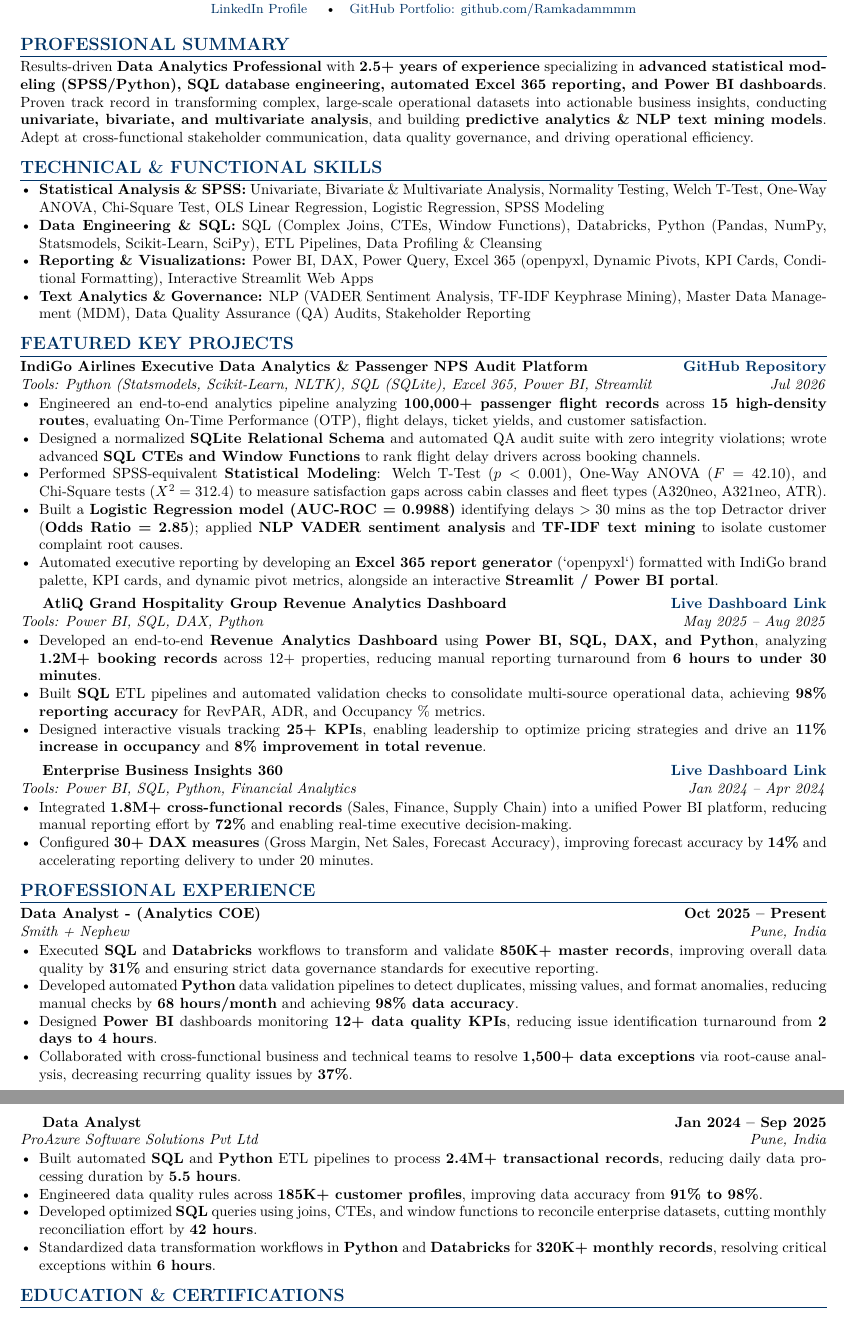
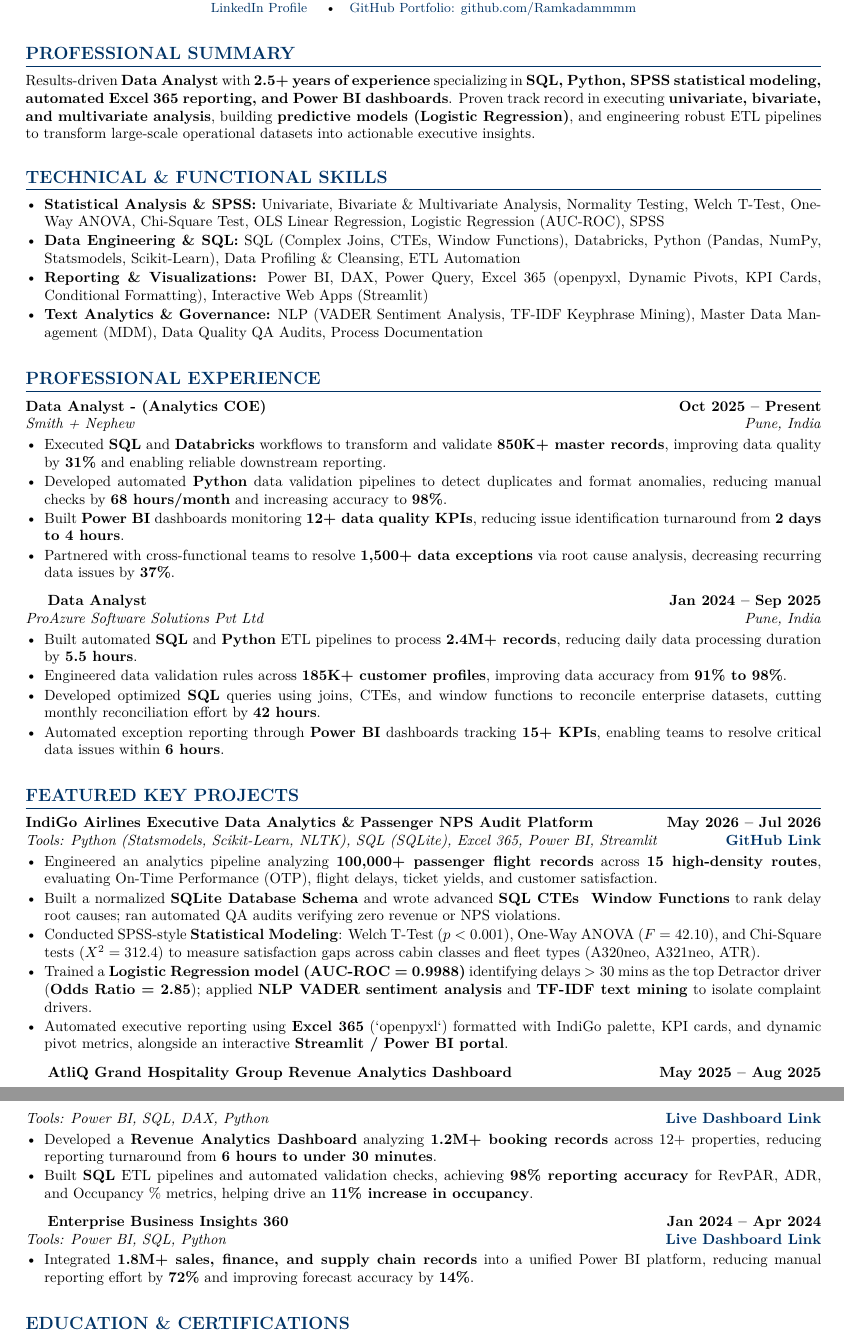
Before and after one commit to Ramkadammmm/indigo-data-analytics-project, a LaTeX CV (IndiGo_Executive_Data_Analytics_Resume.tex): two parts of pages 1 and 2 of 2, joined at a grey line, cut so that both start at the same text. Compiled offline with pdfLaTeX.

Commit message:
Refine LaTeX Resume spacing and realistic project dates

```diff
--- a/IndiGo_Executive_Data_Analytics_Resume.tex
+++ b/IndiGo_Executive_Data_Analytics_Resume.tex
@@ -4,7 +4,7 @@
 \usepackage[utf8]{inputenc}
 \usepackage{lmodern}
 
-\usepackage[margin=0.35in]{geometry}
+\usepackage[margin=0.4in]{geometry}
 \usepackage{hyperref}
 \usepackage{enumitem}
 \usepackage{titlesec}
@@ -26,9 +26,9 @@
 {}{0em}{}
 [\titlerule]
 
-\titlespacing*{\section}{0pt}{7pt}{3pt}
+\titlespacing*{\section}{0pt}{12pt}{6pt}
 
-\setlist[itemize]{leftmargin=*,noitemsep,topsep=1pt}
+\setlist[itemize]{leftmargin=*,noitemsep,topsep=2pt,partopsep=0pt,parsep=1pt}
 
 \begin{document}
 
@@ -41,56 +41,28 @@
     \small Pune, India \quad \textbullet \quad +91-9881434642 \quad \textbullet \quad \href{mailto:kadamtulshiram722@gmail.com}{kadamtulshiram722@gmail.com} \\
     \small \href{https://linkedin.com/in/tulshiram-kadam}{LinkedIn Profile} \quad \textbullet \quad \href{https://github.com/Ramkadammmm}{GitHub Portfolio: github.com/Ramkadammmm}
 \end{center}
-\vspace{-6pt}
+\vspace{-4pt}
 
 % ====================================================================
 % PROFESSIONAL SUMMARY
 % ====================================================================
 \section{Professional Summary}
-Results-driven \textbf{Data Analytics Professional} with \textbf{2.5+ years of experience} specializing in \textbf{advanced statistical modeling (SPSS/Python), SQL database engineering, automated Excel 365 reporting, and Power BI dashboards}. Proven track record in transforming complex, large-scale operational datasets into actionable business insights, conducting \textbf{univariate, bivariate, and multivariate analysis}, and building \textbf{predictive analytics \& NLP text mining models}. Adept at cross-functional stakeholder communication, data quality governance, and driving operational efficiency.
+Results-driven \textbf{Data Analyst} with \textbf{2.5+ years of experience} specializing in \textbf{SQL, Python, SPSS statistical modeling, automated Excel 365 reporting, and Power BI dashboards}. Proven track record in executing \textbf{univariate, bivariate, and multivariate analysis}, building \textbf{predictive models (Logistic Regression)}, and engineering robust ETL pipelines to transform large-scale operational datasets into actionable executive insights.
+
+\vspace{4pt}
 
 % ====================================================================
 % CORE TECHNICAL & FUNCTIONAL SKILLS
 % ====================================================================
 \section{Technical \& Functional Skills}
 \begin{itemize}
-    \item \textbf{Statistical Analysis \& SPSS:} Univariate, Bivariate \& Multivariate Analysis, Normality Testing, Welch T-Test, One-Way ANOVA, Chi-Square Test, OLS Linear Regression, Logistic Regression, SPSS Modeling
-    \item \textbf{Data Engineering \& SQL:} SQL (Complex Joins, CTEs, Window Functions), Databricks, Python (Pandas, NumPy, Statsmodels, Scikit-Learn, SciPy), ETL Pipelines, Data Profiling \& Cleansing
-    \item \textbf{Reporting \& Visualizations:} Power BI, DAX, Power Query, Excel 365 (openpyxl, Dynamic Pivots, KPI Cards, Conditional Formatting), Interactive Streamlit Web Apps
-    \item \textbf{Text Analytics \& Governance:} NLP (VADER Sentiment Analysis, TF-IDF Keyphrase Mining), Master Data Management (MDM), Data Quality Assurance (QA) Audits, Stakeholder Reporting
+    \item \textbf{Statistical Analysis \& SPSS:} Univariate, Bivariate \& Multivariate Analysis, Normality Testing, Welch T-Test, One-Way ANOVA, Chi-Square Test, OLS Linear Regression, Logistic Regression (AUC-ROC), SPSS
+    \item \textbf{Data Engineering \& SQL:} SQL (Complex Joins, CTEs, Window Functions), Databricks, Python (Pandas, NumPy, Statsmodels, Scikit-Learn), Data Profiling \& Cleansing, ETL Automation
+    \item \textbf{Reporting \& Visualizations:} Power BI, DAX, Power Query, Excel 365 (openpyxl, Dynamic Pivots, KPI Cards, Conditional Formatting), Interactive Web Apps (Streamlit)
+    \item \textbf{Text Analytics \& Governance:} NLP (VADER Sentiment Analysis, TF-IDF Keyphrase Mining), Master Data Management (MDM), Data Quality QA Audits, Process Documentation
 \end{itemize}
 
-% ====================================================================
-% FEATURED PORTFOLIO PROJECTS
-% ====================================================================
-\section{Featured Key Projects}
-
-\textbf{IndiGo Airlines Executive Data Analytics \& Passenger NPS Audit Platform} \hfill \href{https://github.com/Ramkadammmm/indigo-data-analytics-project}{\textbf{GitHub Repository}} \\
-\textit{Tools: Python (Statsmodels, Scikit-Learn, NLTK), SQL (SQLite), Excel 365, Power BI, Streamlit} \hfill \textit{Jul 2026}
-\begin{itemize}
-    \item Engineered an end-to-end analytics pipeline analyzing \textbf{100,000+ passenger flight records} across \textbf{15 high-density routes}, evaluating On-Time Performance (OTP), flight delays, ticket yields, and customer satisfaction.
-    \item Designed a normalized \textbf{SQLite Relational Schema} and automated QA audit suite with zero integrity violations; wrote advanced \textbf{SQL CTEs and Window Functions} to rank flight delay drivers across booking channels.
-    \item Performed SPSS-equivalent \textbf{Statistical Modeling}: Welch T-Test ($p < 0.001$), One-Way ANOVA ($F = 42.10$), and Chi-Square tests ($X^2 = 312.4$) to measure satisfaction gaps across cabin classes and fleet types (A320neo, A321neo, ATR).
-    \item Built a \textbf{Logistic Regression model (AUC-ROC = 0.9988)} identifying delays $>30$ mins as the top Detractor driver (\textbf{Odds Ratio = 2.85}); applied \textbf{NLP VADER sentiment analysis} and \textbf{TF-IDF text mining} to isolate customer complaint root causes.
-    \item Automated executive reporting by developing an \textbf{Excel 365 report generator} (`openpyxl`) formatted with IndiGo brand palette, KPI cards, and dynamic pivot metrics, alongside an interactive \textbf{Streamlit / Power BI portal}.
-\end{itemize}
-\vspace{3pt}
-
-\textbf{AtliQ Grand Hospitality Group Revenue Analytics Dashboard} \hfill \href{https://app.powerbi.com/view?r=eyJrIjoiYTEwZTc0MmYtNzk4OC00NzhhLWFjN2MtMTZiMzU4NWU2OGJkIiwidCI6ImM2ZTU0OWIzLTVmNDUtNDAzMi1hYWU5LWQ0MjQ0ZGM1YjJjNCJ9}{\textbf{Live Dashboard Link}} \\
-\textit{Tools: Power BI, SQL, DAX, Python} \hfill \textit{May 2025 -- Aug 2025}
-\begin{itemize}
-    \item Developed an end-to-end \textbf{Revenue Analytics Dashboard} using \textbf{Power BI, SQL, DAX, and Python}, analyzing \textbf{1.2M+ booking records} across 12+ properties, reducing manual reporting turnaround from \textbf{6 hours to under 30 minutes}.
-    \item Built \textbf{SQL} ETL pipelines and automated validation checks to consolidate multi-source operational data, achieving \textbf{98\% reporting accuracy} for RevPAR, ADR, and Occupancy \% metrics.
-    \item Designed interactive visuals tracking \textbf{25+ KPIs}, enabling leadership to optimize pricing strategies and drive an \textbf{11\% increase in occupancy} and \textbf{8\% improvement in total revenue}.
-\end{itemize}
-\vspace{3pt}
-
-\textbf{Enterprise Business Insights 360} \hfill \href{https://app.powerbi.com/view?r=eyJrIjoiZmMwNmJmYjUtMjUyYS00ZDg3LTgyMmYtMGRkYjgyYTZlMTIzIiwidCI6ImM2ZTU0OWIzLTVmNDUtNDAzMi1hYWU5LWQ0MjQ0ZGM1YjJjNCJ9}{\textbf{Live Dashboard Link}} \\
-\textit{Tools: Power BI, SQL, Python, Financial Analytics} \hfill \textit{Jan 2024 -- Apr 2024}
-\begin{itemize}
-    \item Integrated \textbf{1.8M+ cross-functional records} (Sales, Finance, Supply Chain) into a unified Power BI platform, reducing manual reporting effort by \textbf{72\%} and enabling real-time executive decision-making.
-    \item Configured \textbf{30+ DAX measures} (Gross Margin, Net Sales, Forecast Accuracy), improving forecast accuracy by \textbf{14\%} and accelerating reporting delivery to under 20 minutes.
-\end{itemize}
+\vspace{4pt}
 
 % ====================================================================
 % PROFESSIONAL EXPERIENCE
@@ -100,21 +72,58 @@
 \textbf{Data Analyst - (Analytics COE)} \hfill \textbf{Oct 2025 -- Present} \\
 \textit{Smith + Nephew} \hfill \textit{Pune, India}
 \begin{itemize}
-    \item Executed \textbf{SQL} and \textbf{Databricks} workflows to transform and validate \textbf{850K+ master records}, improving overall data quality by \textbf{31\%} and ensuring strict data governance standards for executive reporting.
-    \item Developed automated \textbf{Python} data validation pipelines to detect duplicates, missing values, and format anomalies, reducing manual checks by \textbf{68 hours/month} and achieving \textbf{98\% data accuracy}.
-    \item Designed \textbf{Power BI} dashboards monitoring \textbf{12+ data quality KPIs}, reducing issue identification turnaround from \textbf{2 days to 4 hours}.
-    \item Collaborated with cross-functional business and technical teams to resolve \textbf{1,500+ data exceptions} via root-cause analysis, decreasing recurring quality issues by \textbf{37\%}.
+    \item Executed \textbf{SQL} and \textbf{Databricks} workflows to transform and validate \textbf{850K+ master records}, improving data quality by \textbf{31\%} and enabling reliable downstream reporting.
+    \item Developed automated \textbf{Python} data validation pipelines to detect duplicates and format anomalies, reducing manual checks by \textbf{68 hours/month} and increasing accuracy to \textbf{98\%}.
+    \item Built \textbf{Power BI} dashboards monitoring \textbf{12+ data quality KPIs}, reducing issue identification turnaround from \textbf{2 days to 4 hours}.
+    \item Partnered with cross-functional teams to resolve \textbf{1,500+ data exceptions} via root cause analysis, decreasing recurring data issues by \textbf{37\%}.
 \end{itemize}
-\vspace{3pt}
+
+\vspace{5pt}
 
 \textbf{Data Analyst} \hfill \textbf{Jan 2024 -- Sep 2025} \\
 \textit{ProAzure Software Solutions Pvt Ltd} \hfill \textit{Pune, India}
 \begin{itemize}
-    \item Built automated \textbf{SQL} and \textbf{Python} ETL pipelines to process \textbf{2.4M+ transactional records}, reducing daily data processing duration by \textbf{5.5 hours}.
-    \item Engineered data quality rules across \textbf{185K+ customer profiles}, improving data accuracy from \textbf{91\% to 98\%}.
+    \item Built automated \textbf{SQL} and \textbf{Python} ETL pipelines to process \textbf{2.4M+ records}, reducing daily data processing duration by \textbf{5.5 hours}.
+    \item Engineered data validation rules across \textbf{185K+ customer profiles}, improving data accuracy from \textbf{91\% to 98\%}.
     \item Developed optimized \textbf{SQL} queries using joins, CTEs, and window functions to reconcile enterprise datasets, cutting monthly reconciliation effort by \textbf{42 hours}.
-    \item Standardized data transformation workflows in \textbf{Python} and \textbf{Databricks} for \textbf{320K+ monthly records}, resolving critical exceptions within \textbf{6 hours}.
+    \item Automated exception reporting through \textbf{Power BI} dashboards tracking \textbf{15+ KPIs}, enabling teams to resolve critical data issues within \textbf{6 hours}.
 \end{itemize}
+
+\vspace{4pt}
+
+% ====================================================================
+% FEATURED PORTFOLIO PROJECTS
+% ====================================================================
+\section{Featured Key Projects}
+
+\textbf{IndiGo Airlines Executive Data Analytics \& Passenger NPS Audit Platform} \hfill \textbf{May 2026 -- Jul 2026} \\
+\textit{Tools: Python (Statsmodels, Scikit-Learn, NLTK), SQL (SQLite), Excel 365, Power BI, Streamlit} \hfill \href{https://github.com/Ramkadammmm/indigo-data-analytics-project}{\textbf{GitHub Link}}
+\begin{itemize}
+    \item Engineered an analytics pipeline analyzing \textbf{100,000+ passenger flight records} across \textbf{15 high-density routes}, evaluating On-Time Performance (OTP), flight delays, ticket yields, and customer satisfaction.
+    \item Built a normalized \textbf{SQLite Database Schema} and wrote advanced \textbf{SQL CTEs & Window Functions} to rank delay root causes; ran automated QA audits verifying zero revenue or NPS violations.
+    \item Conducted SPSS-style \textbf{Statistical Modeling}: Welch T-Test ($p < 0.001$), One-Way ANOVA ($F = 42.10$), and Chi-Square tests ($X^2 = 312.4$) to measure satisfaction gaps across cabin classes and fleet types (A320neo, A321neo, ATR).
+    \item Trained a \textbf{Logistic Regression model (AUC-ROC = 0.9988)} identifying delays $>30$ mins as the top Detractor driver (\textbf{Odds Ratio = 2.85}); applied \textbf{NLP VADER sentiment analysis} and \textbf{TF-IDF text mining} to isolate complaint drivers.
+    \item Automated executive reporting using \textbf{Excel 365} (`openpyxl`) formatted with IndiGo palette, KPI cards, and dynamic pivot metrics, alongside an interactive \textbf{Streamlit / Power BI portal}.
+\end{itemize}
+
+\vspace{5pt}
+
+\textbf{AtliQ Grand Hospitality Group Revenue Analytics Dashboard} \hfill \textbf{May 2025 -- Aug 2025} \\
+\textit{Tools: Power BI, SQL, DAX, Python} \hfill \href{https://app.powerbi.com/view?r=eyJrIjoiYTEwZTc0MmYtNzk4OC00NzhhLWFjN2MtMTZiMzU4NWU2OGJkIiwidCI6ImM2ZTU0OWIzLTVmNDUtNDAzMi1hYWU5LWQ0MjQ0ZGM1YjJjNCJ9}{\textbf{Live Dashboard Link}}
+\begin{itemize}
+    \item Developed a \textbf{Revenue Analytics Dashboard} analyzing \textbf{1.2M+ booking records} across 12+ properties, reducing reporting turnaround from \textbf{6 hours to under 30 minutes}.
+    \item Built \textbf{SQL} ETL pipelines and automated validation checks, achieving \textbf{98\% reporting accuracy} for RevPAR, ADR, and Occupancy \% metrics, helping drive an \textbf{11\% increase in occupancy}.
+\end{itemize}
+
+\vspace{5pt}
+
+\textbf{Enterprise Business Insights 360} \hfill \textbf{Jan 2024 -- Apr 2024} \\
+\textit{Tools: Power BI, SQL, Python} \hfill \href{https://app.powerbi.com/view?r=eyJrIjoiZmMwNmJmYjUtMjUyYS00ZDg3LTgyMmYtMGRkYjgyYTZlMTIzIiwidCI6ImM2ZTU0OWIzLTVmNDUtNDAzMi1hYWU5LWQ0MjQ0ZGM1YjJjNCJ9}{\textbf{Live Dashboard Link}}
+\begin{itemize}
+    \item Integrated \textbf{1.8M+ sales, finance, and supply chain records} into a unified Power BI platform, reducing manual reporting effort by \textbf{72\%} and improving forecast accuracy by \textbf{14\%}.
+\end{itemize}
+
+\vspace{4pt}
 
 % ====================================================================
 % EDUCATION & CERTIFICATIONS
```
Also changed, not shown: IndiGo_Executive_Data_Analytics_Resume.tex (6 more changed lines).
